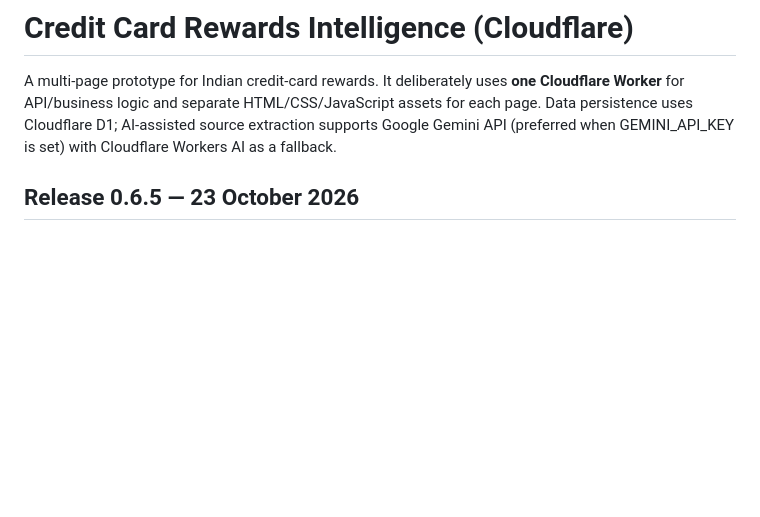
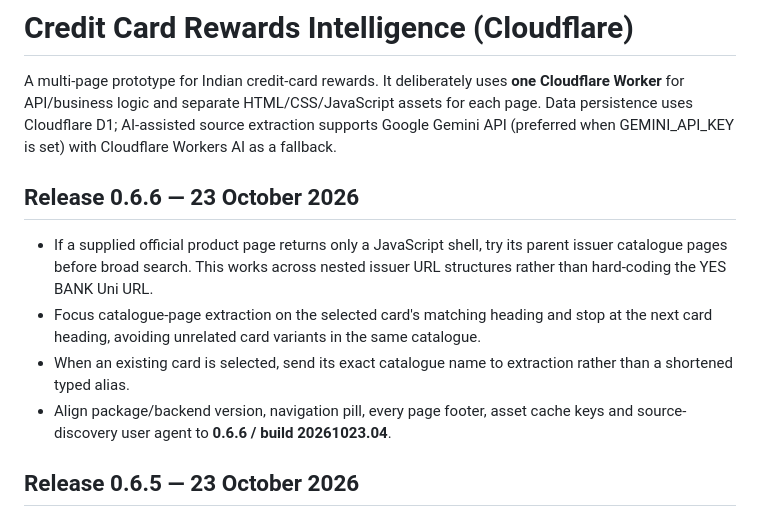
Before and after one commit to aureliusdcunha/credit-card-rewards, a Markdown page: README.md, the part around the change. GitHub-like rendering; blank space fills up the shorter version.

Commit message:
Document release 0.6.6 parent catalogue fallback

```diff
--- a/README.md
+++ b/README.md
@@ -1,6 +1,13 @@
 # Credit Card Rewards Intelligence (Cloudflare)
 
 A multi-page prototype for Indian credit-card rewards. It deliberately uses **one Cloudflare Worker** for API/business logic and separate HTML/CSS/JavaScript assets for each page. Data persistence uses Cloudflare D1; AI-assisted source extraction supports Google Gemini API (preferred when GEMINI_API_KEY is set) with Cloudflare Workers AI as a fallback.
+
+## Release 0.6.6 — 23 October 2026
+
+- If a supplied official product page returns only a JavaScript shell, try its parent issuer catalogue pages before broad search. This works across nested issuer URL structures rather than hard-coding the YES BANK Uni URL.
+- Focus catalogue-page extraction on the selected card's matching heading and stop at the next card heading, avoiding unrelated card variants in the same catalogue.
+- When an existing card is selected, send its exact catalogue name to extraction rather than a shortened typed alias.
+- Align package/backend version, navigation pill, every page footer, asset cache keys and source-discovery user agent to **0.6.6 / build 20261023.04**.
 
 ## Release 0.6.5 — 23 October 2026
 
```
